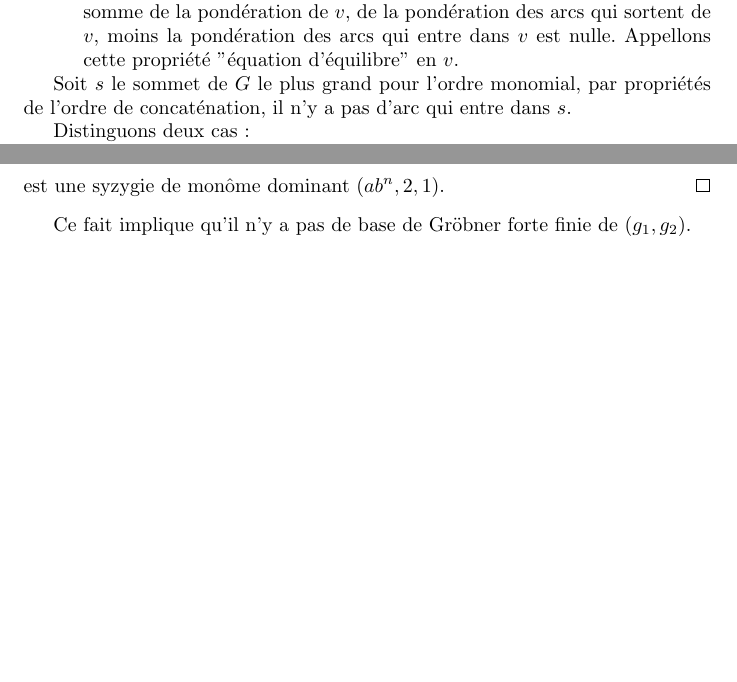
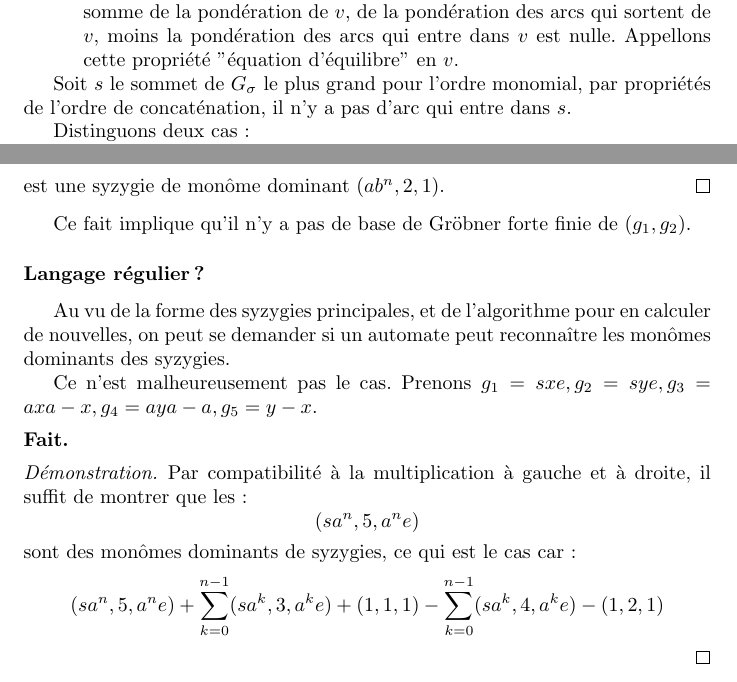
Before and after one commit to Arturgo/Groebner, a LaTeX document (rapport.tex): two parts of pages 6 and 7 of 7, joined at a grey line, cut so that both start at the same text, the shorter picture padded with empty space. Compiled offline with pdfLaTeX.

Commit message:
Ajout de l'exemple

```diff
--- a/rapport.tex
+++ b/rapport.tex
@@ -247,7 +247,7 @@ Nous cherchons à déterminer les monômes dominants des syzygies.
 		\item Le fait que $\sigma$ est une syzygie implique que pour chaque sommet $v$, la somme de la pondération de $v$, de la pondération des arcs qui sortent de $v$, moins la pondération des arcs qui entre dans $v$ est nulle. Appellons cette propriété "équation d'équilibre" en $v$.
 	\end{itemize}
 
-	Soit $s$ le sommet de $G$ le plus grand pour l'ordre monomial, par propriétés de l'ordre de concaténation, il n'y a pas d'arc qui entre dans $s$.
+	Soit $s$ le sommet de $G_\sigma$ le plus grand pour l'ordre monomial, par propriétés de l'ordre de concaténation, il n'y a pas d'arc qui entre dans $s$.
 
 	Distinguons deux cas~:
 	\begin{itemize}
@@ -307,4 +307,22 @@ Soit $\LM_s$ l'ensemble des monômes dominants des syzygies, on cherche à déte
 
 Ce fait implique qu'il n'y a pas de base de Gröbner forte finie de $(g_1, g_2)$.
 
+\subsubsection*{Langage régulier ?}
+Au vu de la forme des syzygies principales, et de l'algorithme pour en calculer de nouvelles, on peut se demander si un automate peut reconnaître les monômes dominants des syzygies.
+
+Ce n'est malheureusement pas le cas.
+Prenons $g_1 = sxe, g_2 = sye, g_3 = axa - x, g_4 = aya - a, g_5 = y - x$.
+
+\begin{fact}
+
+\end{fact}
+\begin{proof}
+
+Par compatibilité à la multiplication à gauche et à droite, il suffit de montrer que les~:
+$$(sa^n, 5, a^ne)$$
+sont des monômes dominants de syzygies, ce qui est le cas car~:
+$$(sa^n, 5, a^ne) + \sum_{k = 0}^{n - 1} (sa^k, 3, a^ke) + (1, 1, 1)
+- \sum_{k = 0}^{n - 1} (sa^k, 4, a^ke) - (1, 2, 1)$$
+\end{proof}
+
 \end{document}
```
